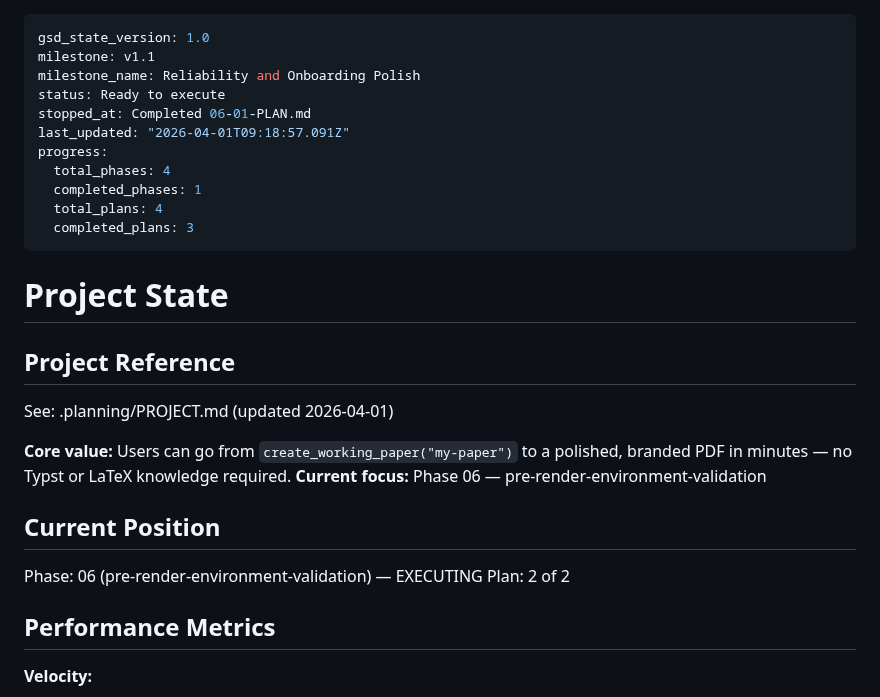
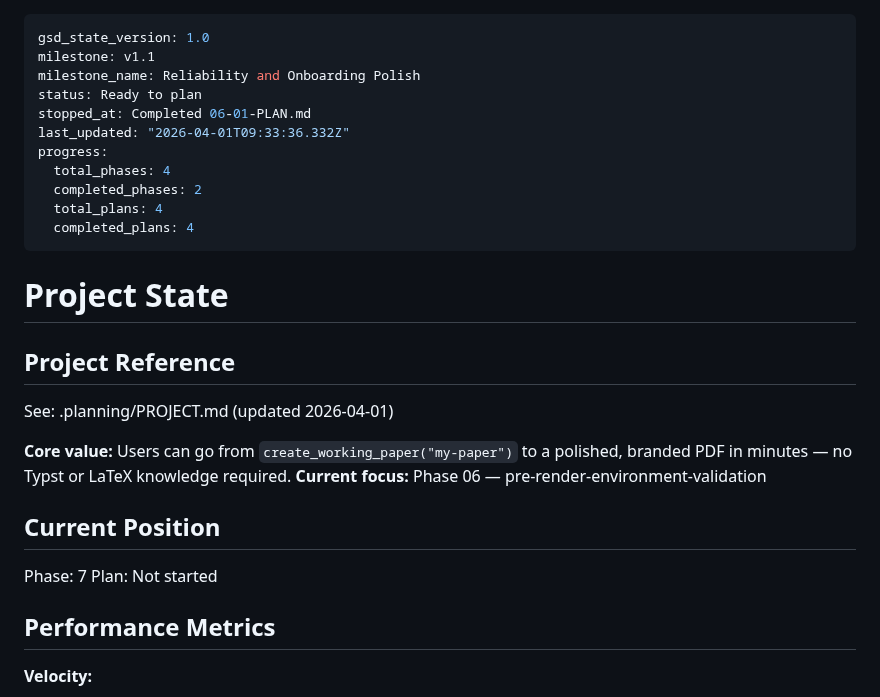
Before and after one commit to DavidZenz/typstR, a Markdown page: .planning/STATE.md, the part around the change. Drawn GitHub-style.

Commit message:
docs(phase-06): complete phase execution

```diff
--- a/.planning/STATE.md
+++ b/.planning/STATE.md
@@ -2,14 +2,14 @@
 gsd_state_version: 1.0
 milestone: v1.1
 milestone_name: Reliability and Onboarding Polish
-status: Ready to execute
+status: Ready to plan
 stopped_at: Completed 06-01-PLAN.md
-last_updated: "2026-04-01T09:18:57.091Z"
+last_updated: "2026-04-01T09:33:36.332Z"
 progress:
   total_phases: 4
-  completed_phases: 1
+  completed_phases: 2
   total_plans: 4
-  completed_plans: 3
+  completed_plans: 4
 ---
 
 # Project State
@@ -23,8 +23,8 @@ See: .planning/PROJECT.md (updated 2026-04-01)
 
 ## Current Position
 
-Phase: 06 (pre-render-environment-validation) — EXECUTING
-Plan: 2 of 2
+Phase: 7
+Plan: Not started
 
 ## Performance Metrics
 
```
Also changed, not shown: 1 other file.
